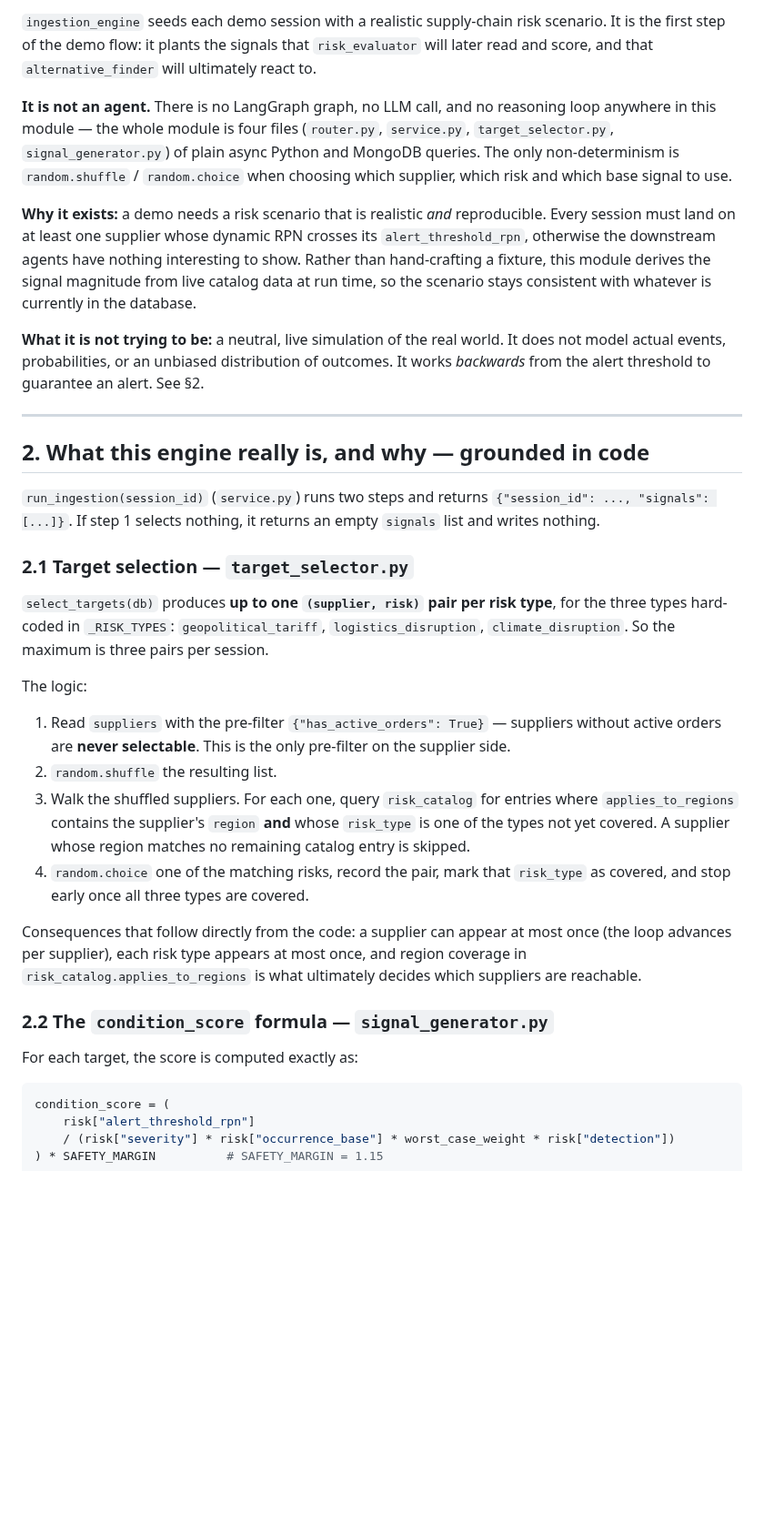
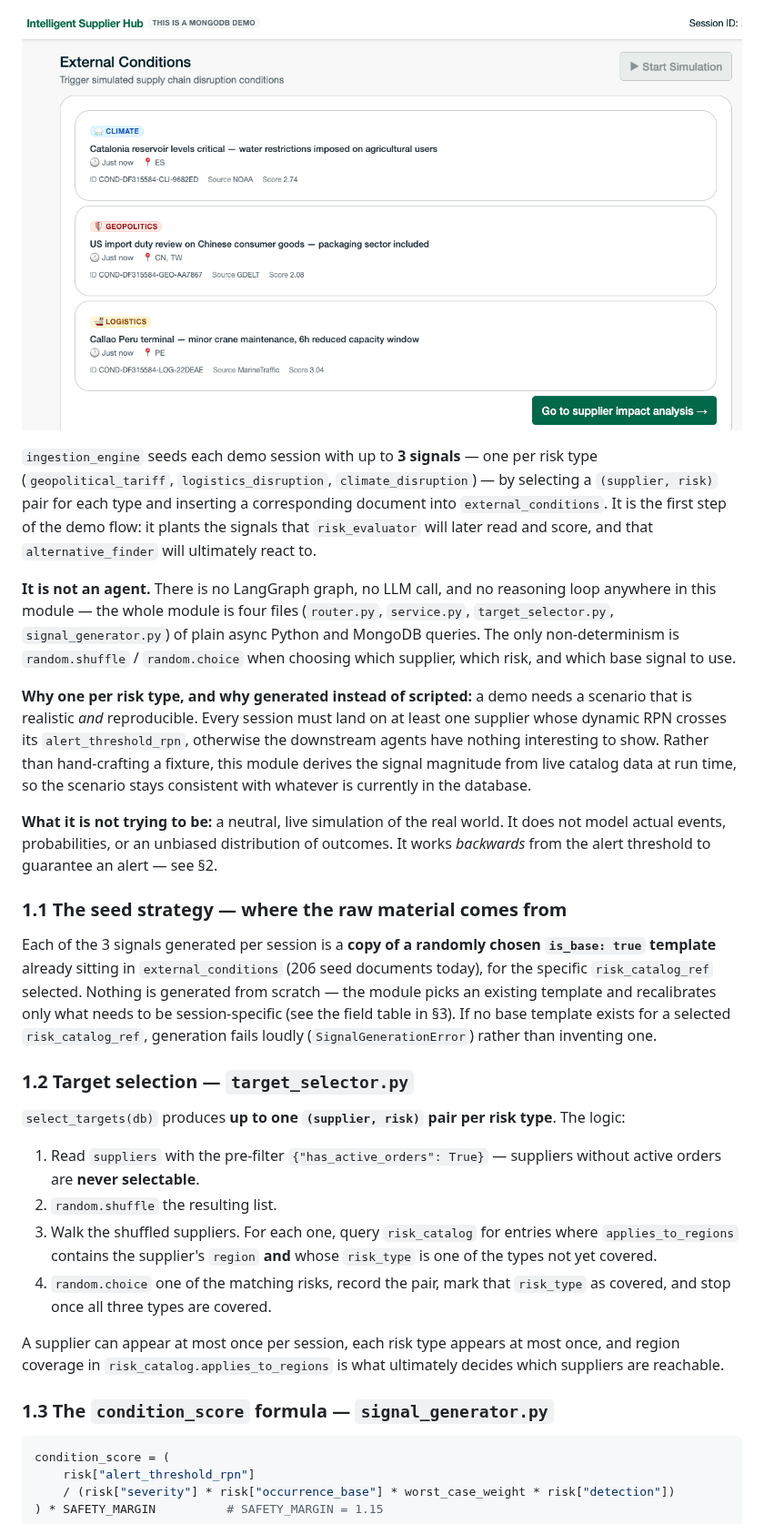
Before and after one commit to mongodb-industry-solutions/retail-supply-chain-management, a Markdown page: backend/ingestion_engine/README.md, the part around one of its changes. Shown at 91% size. Drawn GitHub-style; pictures changed too: docs/images/Screenshot_demo_external_conditions.png (added); blank space fills up the shorter version.

Commit message:
updating readme ingestion engine and uploading new image for teh readme

````diff
--- a/backend/ingestion_engine/README.md
+++ b/backend/ingestion_engine/README.md
@@ -16,64 +72,63 @@
 
-`ingestion_engine` seeds each demo session with a realistic supply-chain risk
-scenario. It is the first step of the demo flow: it plants the signals that
-`risk_evaluator` will later read and score, and that `alternative_finder` will
-ultimately react to.
+![ingestion_engine architecture](../../docs/images/Screenshot_demo_external_conditions.png)
+
+`ingestion_engine` seeds each demo session with up to **3 signals** — one per
+risk type (`geopolitical_tariff`, `logistics_disruption`,
+`climate_disruption`) — by selecting a `(supplier, risk)` pair for each type
+and inserting a corresponding document into `external_conditions`. It is the
+first step of the demo flow: it plants the signals that `risk_evaluator`
+will later read and score, and that `alternative_finder` will ultimately
+react to.
 
 **It is not an agent.** There is no LangGraph graph, no LLM call, and no
 reasoning loop anywhere in this module — the whole module is four files
 (`router.py`, `service.py`, `target_selector.py`, `signal_generator.py`) of
 plain async Python and MongoDB queries. The only non-determinism is
-`random.shuffle` / `random.choice` when choosing which supplier, which risk and
-which base signal to use.
+`random.shuffle` / `random.choice` when choosing which supplier, which risk,
+and which base signal to use.
 
-**Why it exists:** a demo needs a risk scenario that is realistic *and*
-reproducible. Every session must land on at least one supplier whose dynamic RPN
-crosses its `alert_threshold_rpn`, otherwise the downstream agents have nothing
-interesting to show. Rather than hand-crafting a fixture, this module derives the
-signal magnitude from live catalog data at run time, so the scenario stays
-consistent with whatever is currently in the database.
+**Why one per risk type, and why generated instead of scripted:** a demo
+needs a scenario that is realistic *and* reproducible. Every session must
+land on at least one supplier whose dynamic RPN crosses its
+`alert_threshold_rpn`, otherwise the downstream agents have nothing
+interesting to show. Rather than hand-crafting a fixture, this module
+derives the signal magnitude from live catalog data at run time, so the
+scenario stays consistent with whatever is currently in the database.
 
-**What it is not trying to be:** a neutral, live simulation of the real world. It
-does not model actual events, probabilities, or an unbiased distribution of
-outcomes. It works *backwards* from the alert threshold to guarantee an alert.
-See §2.
+**What it is not trying to be:** a neutral, live simulation of the real
+world. It does not model actual events, probabilities, or an unbiased
+distribution of outcomes. It works *backwards* from the alert threshold to
+guarantee an alert — see §2.
 
----
+### 1.1 The seed strategy — where the raw material comes from
 
-## 2. What this engine really is, and why — grounded in code
+Each of the 3 signals generated per session is a **copy of a randomly chosen
+`is_base: true` template** already sitting in `external_conditions` (206 seed
+documents today), for the specific `risk_catalog_ref` selected. Nothing is
+generated from scratch — the module picks an existing template and
+recalibrates only what needs to be session-specific (see the field table in
+§3). If no base template exists for a selected `risk_catalog_ref`,
+generation fails loudly (`SignalGenerationError`) rather than inventing one.
 
-`run_ingestion(session_id)` (`service.py`) runs two steps and returns
-`{"session_id": ..., "signals": [...]}`. If step 1 selects nothing, it returns
-an empty `signals` list and writes nothing.
-
-### 2.1 Target selection — `target_selector.py`
+### 1.2 Target selection — `target_selector.py`
 
 `select_targets(db)` produces **up to one `(supplier, risk)` pair per risk
-type**, for the three types hard-coded in `_RISK_TYPES`:
-`geopolitical_tariff`, `logistics_disruption`, `climate_disruption`. So the
-maximum is three pairs per session.
+type**. The logic:
 
-The logic:
+1. Read `suppliers` with the pre-filter `{"has_active_orders": True}` —
+   suppliers without active orders are **never selectable**.
+2. `random.shuffle` the resulting list.
+3. Walk the shuffled suppliers. For each one, query `risk_catalog` for
+   entries where `applies_to_regions` contains the supplier's `region` **and**
+   whose `risk_type` is one of the types not yet covered.
+4. `random.choice` one of the matching risks, record the pair, mark that
+   `risk_type` as covered, and stop once all three types are covered.
 
-1. Read `suppliers` with the pre-filter `{"has_active_orders": True}` — suppliers
-   without active orders are **never selectable**. This is the only pre-filter on
-   the supplier side.
-2. `random.shuffle` the resulting list.
-3. Walk the shuffled suppliers. For each one, query `risk_catalog` for entries
-   where `applies_to_regions` contains the supplier's `region` **and** whose
-   `risk_type` is one of the types not yet covered. A supplier whose region
-   matches no remaining catalog entry is skipped.
-4. `random.choice` one of the matching risks, record the pair, mark that
-   `risk_type` as covered, and stop early once all three types are covered.
+A supplier can appear at most once per session, each risk type appears at
+most once, and region coverage in `risk_catalog.applies_to_regions` is what
+ultimately decides which suppliers are reachable.
 
-Consequences that follow directly from the code: a supplier can appear at most
-once (the loop advances per supplier), each risk type appears at most once, and
-region coverage in `risk_catalog.applies_to_regions` is what ultimately decides
-which suppliers are reachable.
-
-### 2.2 The `condition_score` formula — `signal_generator.py`
-
-For each target, the score is computed exactly as:
+### 1.3 The `condition_score` formula — `signal_generator.py`
 
 ```python
 condition_score = (
````
Also changed, not shown: other parts of backend/ingestion_engine/README.md (+160 -153 lines).
